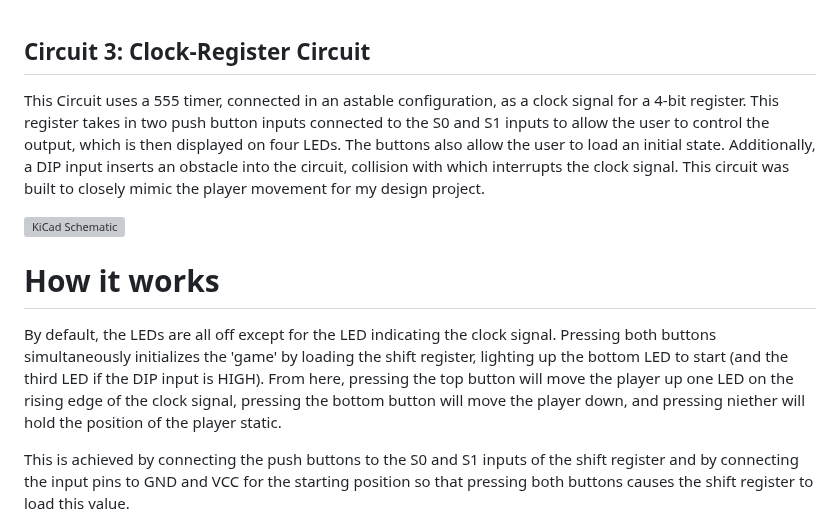
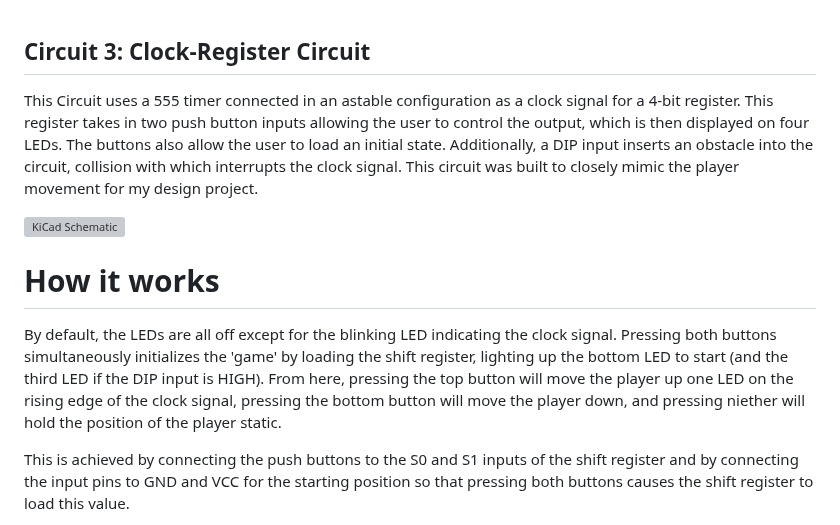
Before and after one commit to m-lutter/portfolio, a Markdown page: Circuit3: Clock-Register/readme.md, the part around the change. Drawn GitHub-style; grey boxes are pictures that could not be loaded.

```diff
--- a/Circuit3: Clock-Register/readme.md
+++ b/Circuit3: Clock-Register/readme.md
@@ -1,12 +1,12 @@
 ## Circuit 3: Clock-Register Circuit
-This Circuit uses a 555 timer, connected in an astable configuration, as a clock signal for a 4-bit register. This register takes in two push button inputs connected to the S0 and S1 inputs to allow the user to control the output, which is then displayed on four LEDs. The buttons also allow the user to load an initial state. Additionally, a DIP input inserts an obstacle into the circuit, collision with which interrupts the clock signal.
+This Circuit uses a 555 timer connected in an astable configuration as a clock signal for a 4-bit register. This register takes in two push button inputs allowing the user to control the output, which is then displayed on four LEDs. The buttons also allow the user to load an initial state. Additionally, a DIP input inserts an obstacle into the circuit, collision with which interrupts the clock signal.
 This circuit was built to closely mimic the player movement for my design project.
 
 ![KiCad Schematic](https://github.com/user-attachments/assets/e096ceab-08e7-4981-b56b-1a20d1b2e9f2)
 
 
 # How it works
-By default, the LEDs are all off except for the LED indicating the clock signal. Pressing both buttons simultaneously initializes the 'game' by loading the shift register, lighting up the bottom LED to start (and the third LED if the DIP input is HIGH). From here, pressing the top button will move the player up one LED on the rising edge of the clock signal, pressing the bottom button will move the player down, and pressing niether will hold the position of the player static.
+By default, the LEDs are all off except for the blinking LED indicating the clock signal. Pressing both buttons simultaneously initializes the 'game' by loading the shift register, lighting up the bottom LED to start (and the third LED if the DIP input is HIGH). From here, pressing the top button will move the player up one LED on the rising edge of the clock signal, pressing the bottom button will move the player down, and pressing niether will hold the position of the player static.
 
 This is achieved by connecting the push buttons to the S0 and S1 inputs of the shift register and by connecting the input pins to GND and VCC for the starting position so that pressing both buttons causes the shift register to load this value.
 
```
